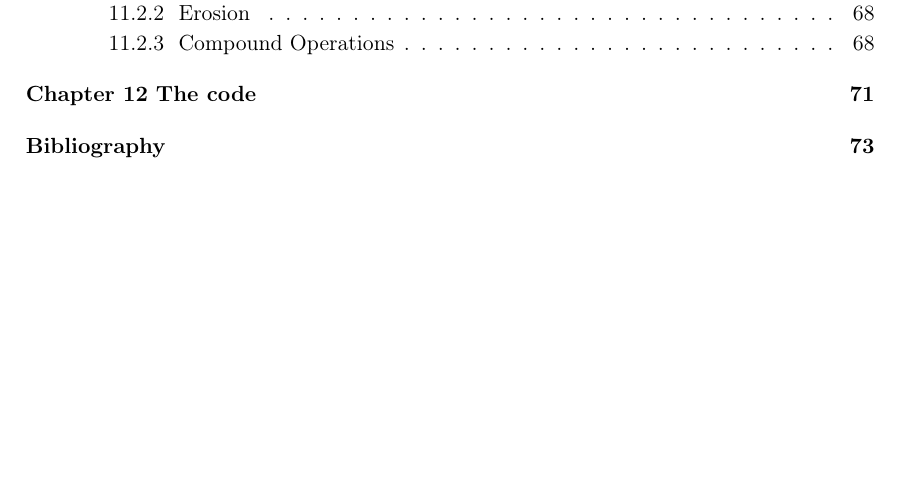
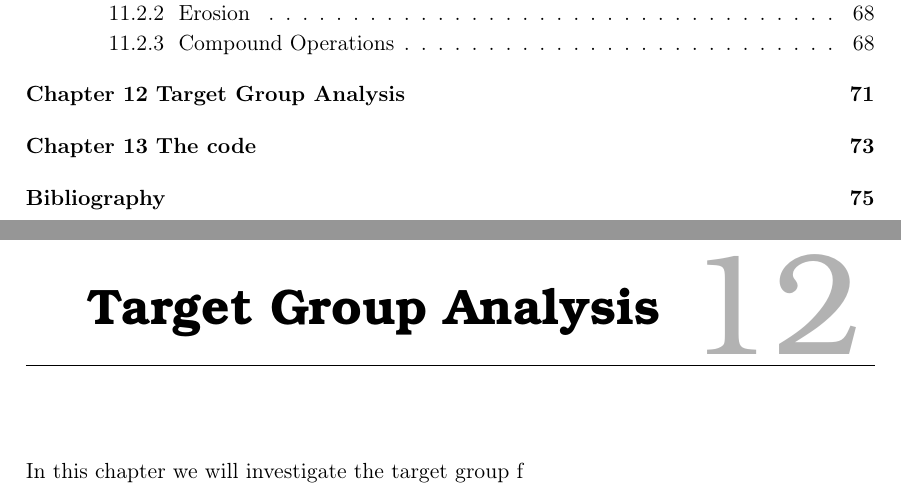
Before and after one commit to Wikzo/MagicCanvas_MedialogyP3_2012, a LaTeX thesis (Report/master.tex, which reads Report/target_group.tex): part of page 4 of 74 before the commit and two parts of pages 4 and 72 of 76 after it, the two joined at a grey line, cut so that both start at the same text, the shorter picture padded with empty space. Compiled offline with pdfLaTeX.

Commit message:
inclusion of target group in master

```diff
--- a/Report/target_group.tex
+++ b/Report/target_group.tex
@@ -1 +1,3 @@
 \chapter{Target Group Analysis}
+
+In this chapter we will investigate the target group f
```
Also changed, not shown: Report/master.tex (+1 -0 lines).
